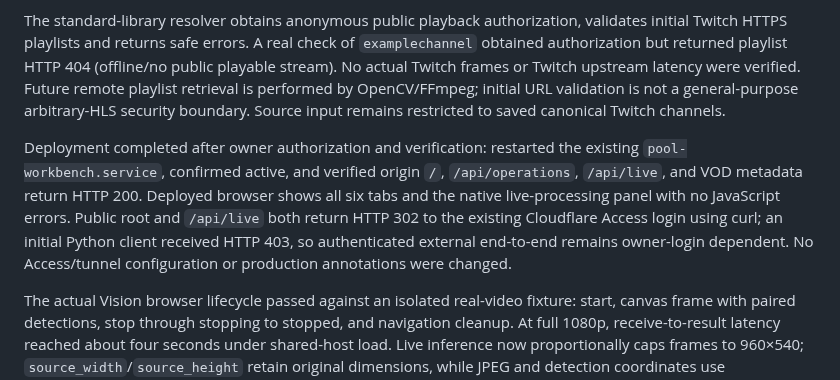
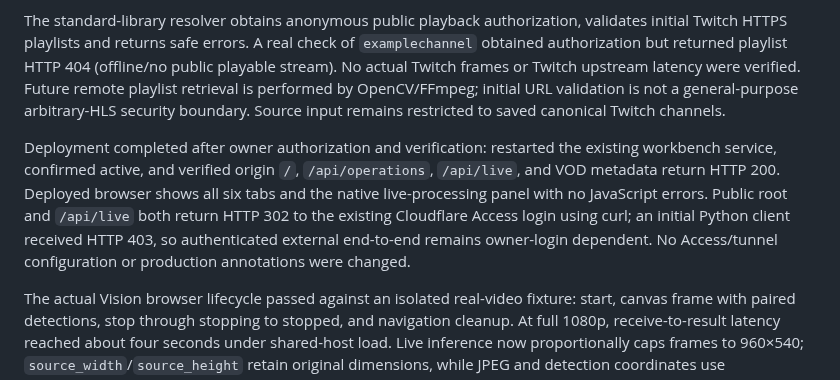
Before and after one commit to howyay/corner-pocket, a Markdown page: docs/live-processing-verification.md, the part around the change. GitHub-like rendering.

```diff
--- a/docs/live-processing-verification.md
+++ b/docs/live-processing-verification.md
@@ -22,7 +22,7 @@ Metrics distinguish queue wait (`receive_to_process_ms`), inference time (`infer
 
 The standard-library resolver obtains anonymous public playback authorization, validates initial Twitch HTTPS playlists and returns safe errors. A real check of `examplechannel` obtained authorization but returned playlist HTTP 404 (offline/no public playable stream). No actual Twitch frames or Twitch upstream latency were verified. Future remote playlist retrieval is performed by OpenCV/FFmpeg; initial URL validation is not a general-purpose arbitrary-HLS security boundary. Source input remains restricted to saved canonical Twitch channels.
 
-Deployment completed after owner authorization and verification: restarted the existing `pool-workbench.service`, confirmed active, and verified origin `/`, `/api/operations`, `/api/live`, and VOD metadata return HTTP 200. Deployed browser shows all six tabs and the native live-processing panel with no JavaScript errors. Public root and `/api/live` both return HTTP 302 to the existing Cloudflare Access login using curl; an initial Python client received HTTP 403, so authenticated external end-to-end remains owner-login dependent. No Access/tunnel configuration or production annotations were changed.
+Deployment completed after owner authorization and verification: restarted the existing workbench service, confirmed active, and verified origin `/`, `/api/operations`, `/api/live`, and VOD metadata return HTTP 200. Deployed browser shows all six tabs and the native live-processing panel with no JavaScript errors. Public root and `/api/live` both return HTTP 302 to the existing Cloudflare Access login using curl; an initial Python client received HTTP 403, so authenticated external end-to-end remains owner-login dependent. No Access/tunnel configuration or production annotations were changed.
 
 The actual Vision browser lifecycle passed against an isolated real-video fixture: start, canvas frame with paired detections, stop through stopping to stopped, and navigation cleanup. At full 1080p, receive-to-result latency reached about four seconds under shared-host load. Live inference now proportionally caps frames to 960×540; `source_width`/`source_height` retain original dimensions, while JPEG and detection coordinates use `width`/`height`. Selected-frame annotation still uses original frames. This cap is a performance safeguard, not a promised frame rate. Rebenchmark after changes.
 
```
Also changed, not shown: docs/handoff.md (+2 -2 lines), docs/unified-workbench.md (+6 -6 lines).
